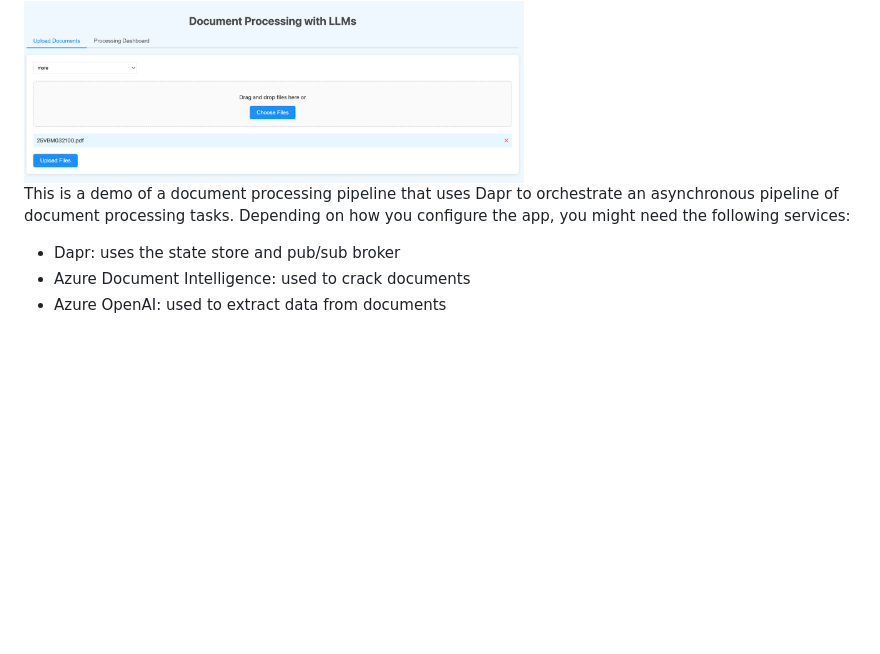
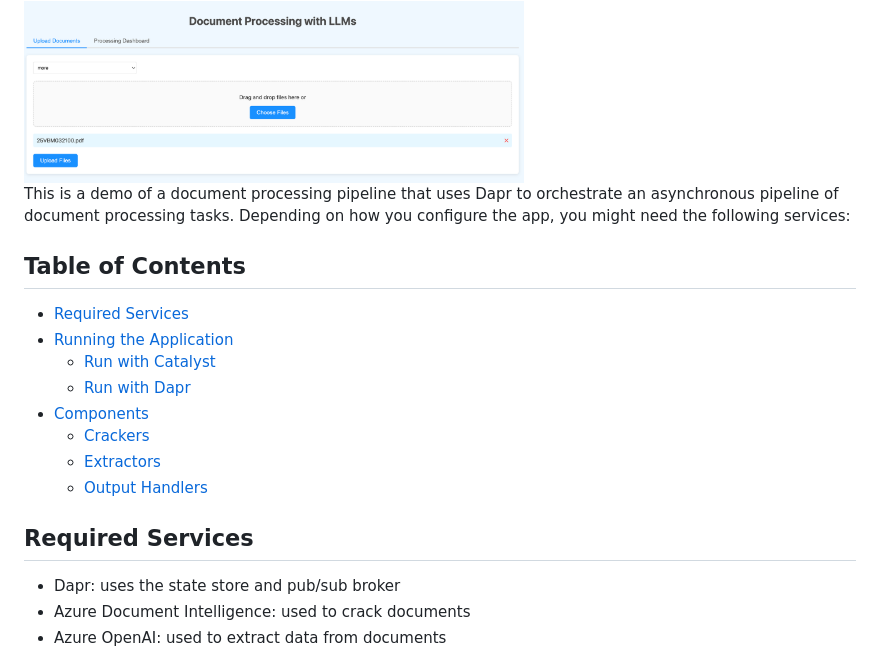
Before and after one commit to gbaeke/catalyst, a Markdown page: README.md, the part around the change. GitHub-like rendering; blank space fills up the shorter version.

Commit message:
update README with toc

```diff
--- a/README.md
+++ b/README.md
@@ -3,6 +3,18 @@
 <img src="image.png" width="500" alt="alt text"/>
 
 This is a demo of a document processing pipeline that uses Dapr to orchestrate an asynchronous pipeline of document processing tasks. Depending on how you configure the app, you might need the following services:
+
+## Table of Contents
+- [Required Services](#required-services)
+- [Running the Application](#running-the-application)
+  - [Run with Catalyst](#run-with-catalyst)
+  - [Run with Dapr](#run-with-dapr)
+- [Components](#components)
+  - [Crackers](#crackers)
+  - [Extractors](#extractors)
+  - [Output Handlers](#output-handlers)
+
+## Required Services
 
 - Dapr: uses the state store and pub/sub broker
 - Azure Document Intelligence: used to crack documents
```
